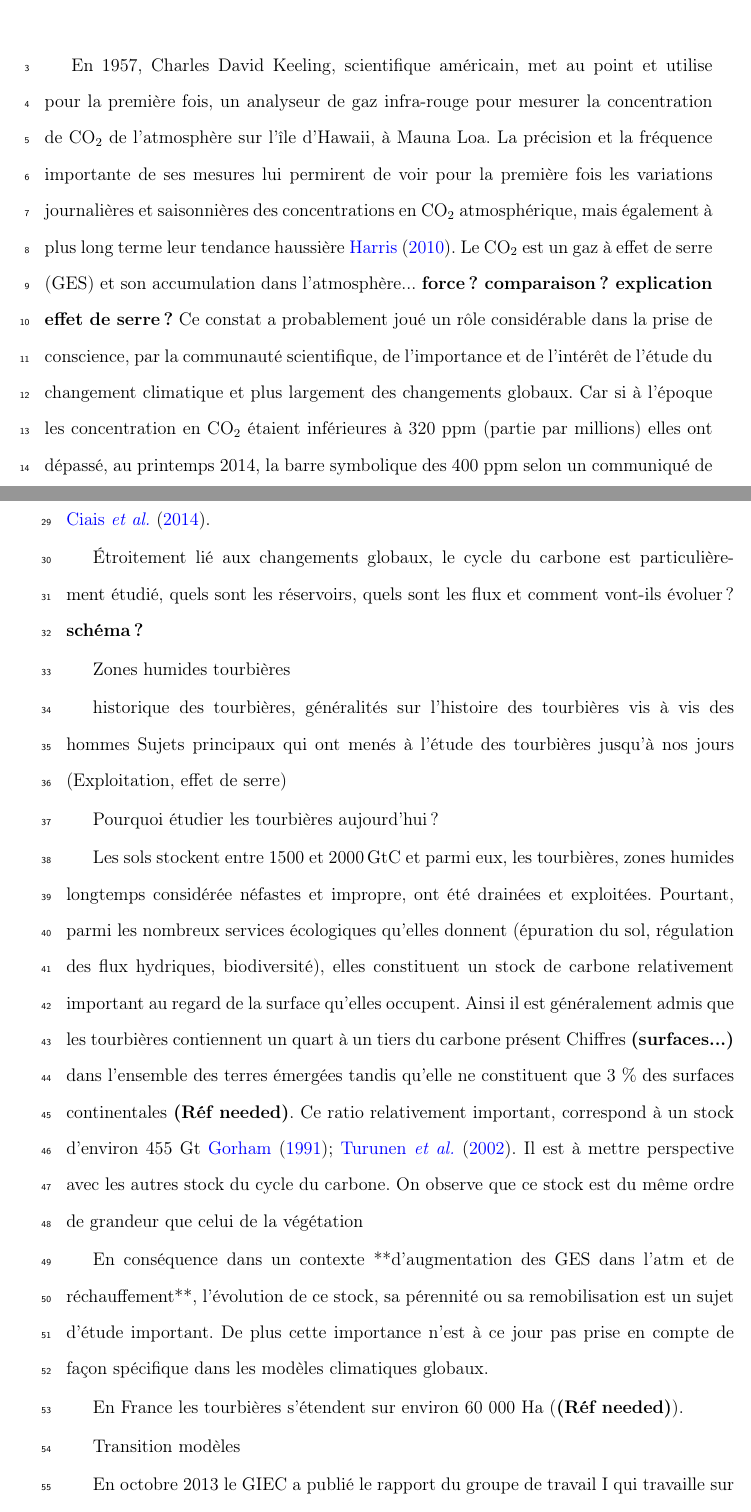
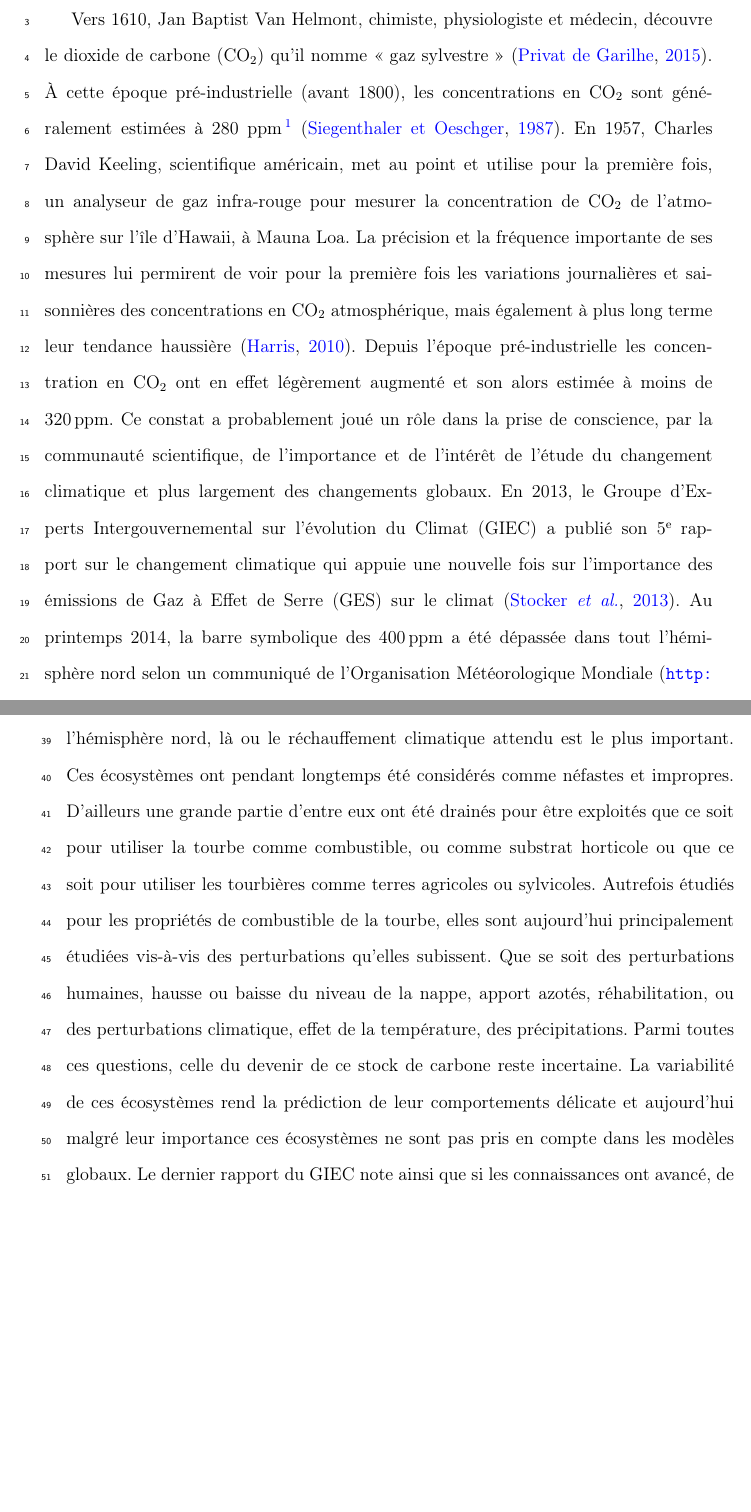
Before and after one commit to dangelob/manuscript, a LaTeX thesis (phdthesis.tex, which reads content/introduction.tex, macros/cmd.tex, manuscript.bib): two parts of pages 16 and 17 of 173, joined at a grey line, cut at the place of the change, the shorter picture padded with empty space. Compiled offline with pdfLaTeX.

Commit message:
rwk intro

```diff
--- a/content/introduction.tex
+++ b/content/introduction.tex
@@ -23,9 +23,12 @@
 % 	* Fonctionnement vis à vis du cycle de carbone
 % 	* Une sensibilité particulière (localisation, anthropisation)
 % 	* Écosystème non pris en compte dans les modèles globaux
+Vers 1610, Jan Baptist Van Helmont, chimiste, physiologiste et médecin, découvre le dioxide de carbone (\coo) qu'il nomme « gaz sylvestre » \citep{privatdegarilhe2015}.
+À cette époque pré-industrielle (avant 1800), les concentrations en \coo sont généralement estimées à 280 ppm\footnote{Partie par million} \citep{Siegenthaler1987}.
+En 1957, Charles David Keeling, scientifique américain, met au point et utilise pour la première fois, un analyseur de gaz infra-rouge pour mesurer la concentration de \coo de l'atmosphère sur l'île d'Hawaii, à Mauna Loa.
+La précision et la fréquence importante de ses mesures lui permirent de voir pour la première fois les variations journalières et saisonnières des concentrations en \coo atmosphérique, mais également à plus long terme leur tendance haussière \citep{harris2010}.
+Depuis l'époque pré-industrielle les concentration en \coo ont en effet légèrement augmenté et son alors estimée à moins de \SI{320}{ppm}.
+Ce constat a probablement joué un rôle dans la prise de conscience, par la communauté scientifique, de l'importance et de l'intérêt de l'étude du changement climatique et plus largement des changements globaux.\index{changements globaux}
+En 2013, le Groupe d'Experts Intergouvernemental sur l'évolution du Climat (GIEC) a publié son 5\ieme rapport sur le changement climatique qui appuie une nouvelle fois sur l'importance des émissions de Gaz à Effet de Serre (GES) sur le climat \citep{stocker2013}.
+Au printemps 2014, la barre symbolique des \SI{400}{ppm} a été dépassée dans tout l'hémisphère nord selon un communiqué de l'Organisation Météorologique Mondiale (\url{http://www.wmo.int/pages/mediacentre/press_releases/pr_991_fr.html}).
 
-En 1957, Charles David Keeling, scientifique américain, met au point et utilise pour la première fois, un analyseur de gaz infra-rouge pour mesurer la concentration de \coo de l'atmosphère sur l'île d'Hawaii, à Mauna Loa.
-La précision et la fréquence importante de ses mesures lui permirent de voir pour la première fois les variations journalières et saisonnières des concentrations en \coo atmosphérique, mais également à plus long terme leur tendance haussière \cite{harris2010}.
-Le \coo est un gaz à effet de serre (GES) et son accumulation dans l'atmosphère... \textbf{force ? comparaison ? explication effet de serre ?}
-Ce constat a probablement joué un rôle considérable dans la prise de conscience, par la communauté scientifique, de l'importance et de l'intérêt de l'étude du changement climatique et plus largement des changements globaux.\index{changements globaux}
-Car si à l'époque les concentration en \coo étaient inférieures à 320~ppm (partie par millions) elles ont dépassé, au printemps 2014, la barre symbolique des 400~ppm selon un communiqué de l'Organisation Météorologique Mondiale. Les concentrations pré-industrielles (avant 1800) sont quant à elles généralement estimées à 280 ppm \cite{Siegenthaler1987}.
@@ -35,29 +42,49 @@ Ils sont nombreux également à collaborer au sein du  Groupe d'experts Intergou
+d'abord parce qu'ils sont relativement concentrés en terme de surface, mais également car situés majoritairement dans les hautes latitudes de l'hémisphère nord, là ou le réchauffement climatique attendu est le plus important.
+Ces écosystèmes ont pendant longtemps été considérés comme néfastes et impropres.
+D'ailleurs une grande partie d'entre eux ont été drainés pour être exploités que ce soit pour utiliser la tourbe comme combustible, ou comme substrat horticole ou que ce soit pour utiliser les tourbières comme terres agricoles ou sylvicoles.
+Autrefois étudiés pour les propriétés de combustible de la tourbe, elles sont aujourd'hui principalement étudiées vis-à-vis des perturbations qu'elles subissent.
+Que se soit des perturbations humaines, hausse ou baisse du niveau de la nappe, apport azotés, réhabilitation, ou des perturbations climatique, effet de la température, des précipitations.
+Parmi toutes ces questions, celle du devenir de ce stock de carbone reste incertaine.
+La variabilité de ces écosystèmes rend la prédiction de leur comportements délicate et aujourd'hui malgré leur importance ces écosystèmes ne sont pas pris en compte dans les modèles globaux.
+Le dernier rapport du GIEC note ainsi que si les connaissances ont avancé, de nombreux processus ayant trait à la décomposition du carbone sont toujours absents des modèles notamment en ce qui concerne le carbone des zones humides boréales et tropicales et des tourbières \citep{Ciais2014}.
+Mieux comprendre ces écosystèmes, à différentes échelles, est donc nécessaire pour espérer pourvoir un jour estimer leurs comportements face aux changements qu'ils subissent et vont subir.
+
+%Le \coo est un gaz à effet de serre (GES) et son accumulation dans l'atmosphère... \textbf{force ? comparaison ? explication effet de serre ?}
+
+%Car si à l'époque les concentration en \coo étaient inférieures à 320~ppm (partie par millions) elles ont dépassé, au printemps 2014, la barre symbolique des 400~ppm selon un communiqué de l'Organisation Météorologique Mondiale. Les concentrations pré-industrielles (avant 1800) sont quant à elles généralement estimées à 280 ppm \cite{Siegenthaler1987}.
+
+%Aujourd'hui, que ce soit pour le comprendre, le caractériser ou bien le prédire, de nombreux \textbf{Combien ? cf fact sheet IPCC} scientifiques dans un grand nombre de disciplines, travaillent directement ou indirectement sur les changements globaux.
+%Ils sont nombreux également à collaborer au sein du  Groupe d'experts Intergouvernemental sur l'Évolution du Climat (GIEC), qui rassemble, évalue et synthétise les connaissances internationales liées au sujet.
 %Des expérimentateurs, des modélisateurs, des climatologues, des atmosphéristes \todo{atmosphéristes, vérifier que ce mot existe...}, des écologues, qu'ils travaillent sur des archives ou des données actuelles. \todo{à reformuler}
 
-De manière générale, parmi les flux de C mesurés entre la biosphère et l'atmosphère, la respiration et la photosynthèse sont les plus  importants, 98 et 123 PgC/yr pour le flux de respiration globale (+ les feux) et la photosynthèse respectivement \cite{Bond-Lamberty2010,Beer2010}. Pour comparaison les flux liés à la production de ciment et aux ressources fossiles (charbon, pétrole et gaz) représentent 7.8 PgC/yr \cite{Ciais2014}.
+%%De manière générale, parmi les flux de C mesurés entre la biosphère et l'atmosphère, la respiration et la photosynthèse sont les plus  importants, 98 et 123 PgC/yr pour le flux de respiration globale (+ les feux) et la photosynthèse respectivement \cite{Bond-Lamberty2010,Beer2010}. Pour comparaison les flux liés à la production de ciment et aux ressources fossiles (charbon, pétrole et gaz) représentent 7.8 PgC/yr \cite{Ciais2014}.
+%
+%Étroitement lié aux changements globaux, le cycle du carbone est particulièrement étudié, quels sont les réservoirs, quels sont les flux et comment vont-ils évoluer ?
+%\textbf{schéma ?}
+%
 
-Étroitement lié aux changements globaux, le cycle du carbone est particulièrement étudié, quels sont les réservoirs, quels sont les flux et comment vont-ils évoluer ?
-\textbf{schéma ?}
-
-
-Zones humides tourbières
-
-historique des tourbières, généralités sur l'histoire des tourbières vis à vis des hommes
-Sujets principaux qui ont menés à l’étude des tourbières jusqu'à nos jours (Exploitation, effet de serre)
-
-Pourquoi étudier les tourbières aujourd’hui ?
-
-Les sols stockent entre \num{1500} et \SI{2000}{\giga\tonne C} et parmi eux, les tourbières, zones humides longtemps considérée néfastes et impropre, ont été drainées et exploitées.
-Pourtant, parmi les nombreux services écologiques qu'elles donnent \index{services ecologiques@services écologiques} (épuration du sol, régulation des flux hydriques, biodiversité), elles constituent un stock de carbone relativement important au regard de la surface qu'elles occupent. Ainsi il est généralement admis que les tourbières contiennent un quart à un tiers du carbone présent Chiffres \textbf{(surfaces...)} dans l'ensemble des terres émergées tandis qu'elle ne constituent que 3 \% des surfaces continentales \plop. Ce ratio relativement important, correspond à un stock d'environ 455 Gt \cite{gorham1991,turunen2002}.
-Il est à mettre perspective avec les autres stock du cycle du carbone. On observe que ce stock est du même ordre de grandeur que celui de la végétation
+%Zones humides tourbières
+%
+%historique des tourbières, généralités sur l'histoire des tourbières vis à vis des hommes
+%Sujets principaux qui ont menés à l’étude des tourbières jusqu'à nos jours (Exploitation, effet de serre)
+%
+%Pourquoi étudier les tourbières aujourd’hui ?
+%
+%Les sols stockent entre \num{1500} et \SI{2000}{\giga\tonne C} et parmi eux, les tourbières, zones humides longtemps considérée néfastes et impropre, ont été drainées et exploitées.
+%Pourtant, parmi les nombreux services écologiques qu'elles donnent \index{services ecologiques@services écologiques} (épuration du sol, régulation des flux hydriques, biodiversité), elles constituent un stock de carbone relativement important au regard de la surface qu'elles occupent. Ainsi il est généralement admis que les tourbières contiennent un quart à un tiers du carbone présent Chiffres \textbf{(surfaces...)} dans l'ensemble des terres émergées tandis qu'elle ne constituent que 3 \% des surfaces continentales \plop. Ce ratio relativement important, correspond à un stock d'environ 455 Gt \cite{gorham1991,turunen2002}.
+%Il est à mettre perspective avec les autres stock du cycle du carbone. On observe que ce stock est du même ordre de grandeur que celui de la végétation
 
 %Les tourbières sont des écosystèmes qui, s'il ne s'étendent pas sur une surface très importante (leur surface est estimée à 3\% des surfaces émergées) contiennent, relativement à leur extension, une quantité de carbone importante (455 Gt selon \cite{Gorham1991}).
-En conséquence dans un contexte **d'augmentation des GES dans l'atm et de réchauffement**, l'évolution de ce stock, sa pérennité ou sa remobilisation est un sujet d'étude important. De plus cette importance n'est à ce jour pas prise en compte de façon spécifique dans les modèles climatiques globaux.
-
-En France les tourbières s'étendent sur environ 60 000 Ha (\plop).
+%En conséquence dans un contexte **d'augmentation des GES dans l'atm et de réchauffement**, l'évolution de ce stock, sa pérennité ou sa remobilisation est un sujet d'étude important. De plus cette importance n'est à ce jour pas prise en compte de façon spécifique dans les modèles climatiques globaux.
+%
+%En France les tourbières s'étendent sur environ 60 000 Ha (\plop).
+%
+%
+%
+%Transition modèles
+%
+%En octobre 2013 le GIEC a publié le rapport du groupe de travail I qui travaille sur les aspects scientifiques physiques du système et du changement climatique.
+%S'il note que les connaissances ont avancé, il note également que de nombreux processus ayant trait à la décomposition du carbone sont toujours absents des modèles notamment en ce qui concerne le carbone des zones humides boréales et tropicales et des tourbières. \plop
 
 
 
-Transition modèles
-
-En octobre 2013 le GIEC a publié le rapport du groupe de travail I qui travaille sur les aspects scientifiques physiques du système et du changement climatique.
--- a/macros/cmd.tex
+++ b/macros/cmd.tex
@@ -20,6 +20,10 @@
 \DeclareSIUnit{\gcma}{\gram C m^{-2} an^{-1}}
 % gC m2
 \DeclareSIUnit{\gcm}{\gram C m^{-2}}
+% PgC an-1
+\DeclareSIUnit{\pgca}{\peta\gram C an^{-1}}
+% PgC
+\DeclareSIUnit{\pgc}{\peta\gram C}
 % année
 \DeclareSIUnit\year{an}
 
--- a/manuscript.bib
+++ b/manuscript.bib
@@ -246,0 +256 @@ This article focuses on the contribution of natural ecosystems (forests, grassla
+  year = {2015}
```
Also changed, not shown: content/chapitre1.tex (+1 -1 lines), content/introduction.tex (36 more changed lines), manuscript.bib (23 more changed lines).
